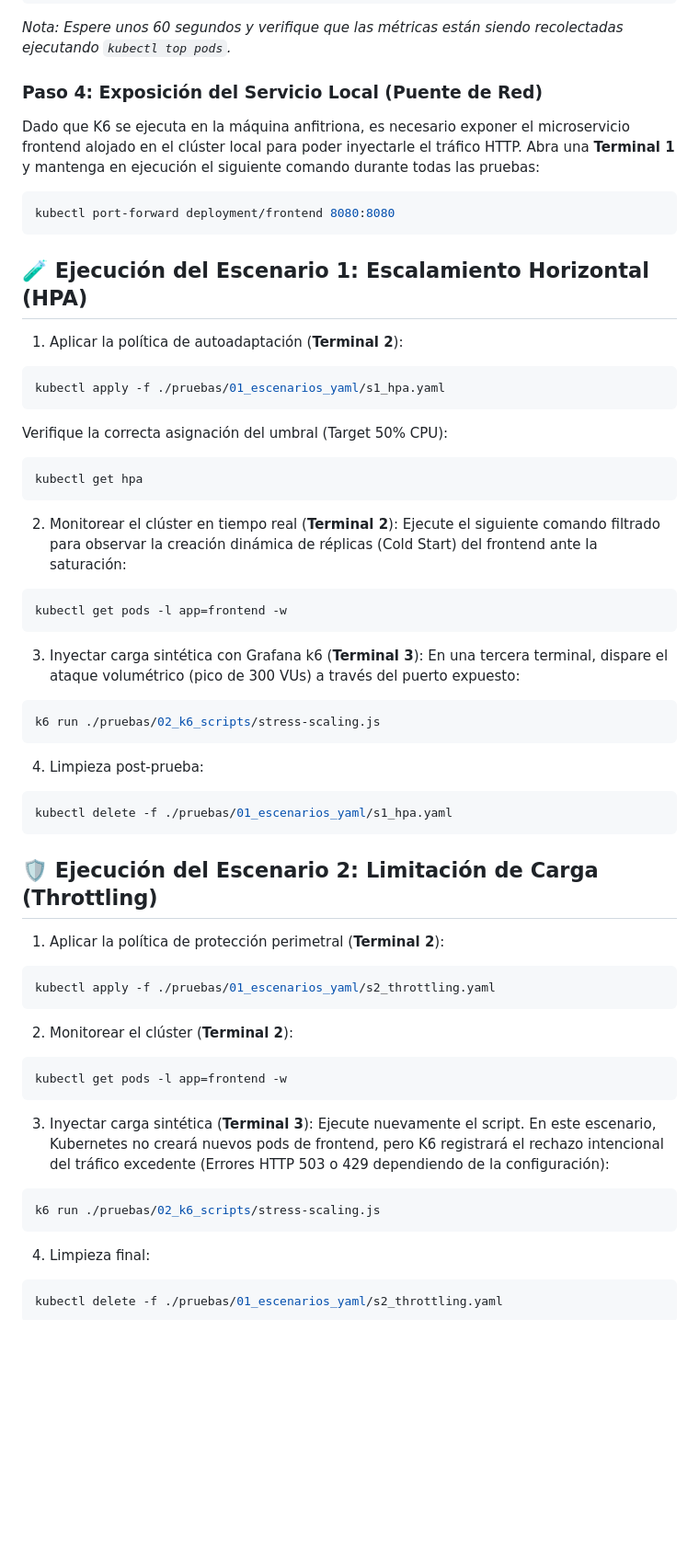
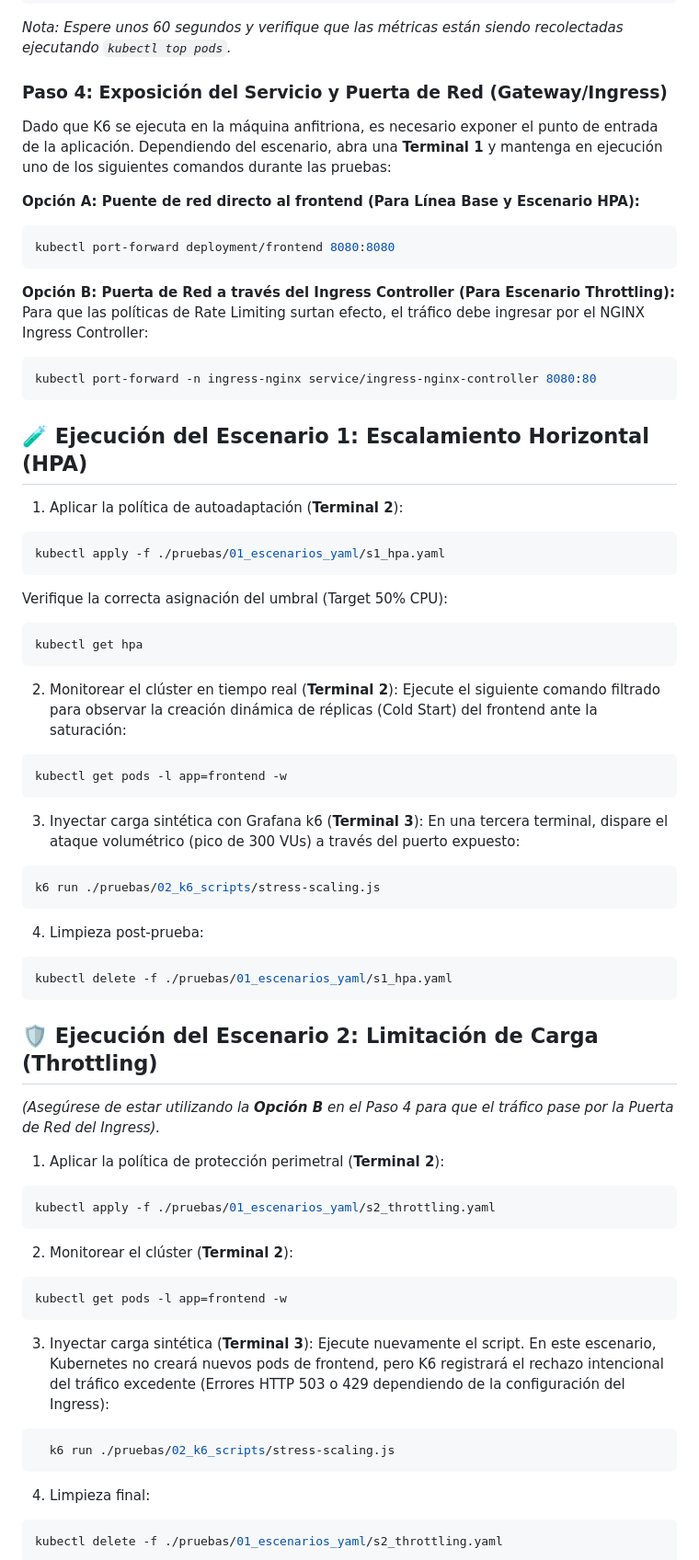
Before and after one commit to tesaut11/tesaut1.1, a Markdown page: README.md, the part around one of its changes. Shown at 92% size. Drawn GitHub-style; blank space fills up the shorter version.

````diff
--- a/README.md
+++ b/README.md
@@ -68,12 +66,19 @@ kubectl patch deployment metrics-server -n kube-system --type 'json' -p '[{"op":
 
 *Nota: Espere unos 60 segundos y verifique que las métricas están siendo recolectadas ejecutando `kubectl top pods`.*
 
-### Paso 4: Exposición del Servicio Local (Puente de Red)
+### Paso 4: Exposición del Servicio y Puerta de Red (Gateway/Ingress)
 
-Dado que K6 se ejecuta en la máquina anfitriona, es necesario exponer el microservicio frontend alojado en el clúster local para poder inyectarle el tráfico HTTP. Abra una **Terminal 1** y mantenga en ejecución el siguiente comando durante todas las pruebas:
+Dado que K6 se ejecuta en la máquina anfitriona, es necesario exponer el punto de entrada de la aplicación. Dependiendo del escenario, abra una **Terminal 1** y mantenga en ejecución uno de los siguientes comandos durante las pruebas:
 
+**Opción A: Puente de red directo al frontend (Para Línea Base y Escenario HPA):**
 ```bash
 kubectl port-forward deployment/frontend 8080:8080
+```
+
+**Opción B: Puerta de Red a través del Ingress Controller (Para Escenario Throttling):**
+Para que las políticas de Rate Limiting surtan efecto, el tráfico debe ingresar por el NGINX Ingress Controller:
+```bash
+kubectl port-forward -n ingress-nginx service/ingress-nginx-controller 8080:80
 ```
 
 ## 🧪 Ejecución del Escenario 1: Escalamiento Horizontal (HPA)
@@ -91,14 +96,14 @@ kubectl get hpa
 ```
 
 2. Monitorear el clúster en tiempo real (**Terminal 2**):
-Ejecute el siguiente comando filtrado para observar la creación dinámica de réplicas (Cold Start) del frontend ante la saturación:
+   Ejecute el siguiente comando filtrado para observar la creación dinámica de réplicas (Cold Start) del frontend ante la saturación:
 
 ```bash
 kubectl get pods -l app=frontend -w
 ```
 
 3. Inyectar carga sintética con Grafana k6 (**Terminal 3**):
-En una tercera terminal, dispare el ataque volumétrico (pico de 300 VUs) a través del puerto expuesto:
+   En una tercera terminal, dispare el ataque volumétrico (pico de 300 VUs) a través del puerto expuesto:
 
 ```bash
 k6 run ./pruebas/02_k6_scripts/stress-scaling.js
@@ -111,6 +116,8 @@ kubectl delete -f ./pruebas/01_escenarios_yaml/s1_hpa.yaml
 ```
 
 ## 🛡️ Ejecución del Escenario 2: Limitación de Carga (Throttling)
+
+*(Asegúrese de estar utilizando la **Opción B** en el Paso 4 para que el tráfico pase por la Puerta de Red del Ingress).*
 
 1. Aplicar la política de protección perimetral (**Terminal 2**):
 
@@ -125,10 +132,10 @@ kubectl get pods -l app=frontend -w
 ```
 
 3. Inyectar carga sintética (**Terminal 3**):
-Ejecute nuevamente el script. En este escenario, Kubernetes no creará nuevos pods de frontend, pero K6 registrará el rechazo intencional del tráfico excedente (Errores HTTP 503 o 429 dependiendo de la configuración):
+   Ejecute nuevamente el script. En este escenario, Kubernetes no creará nuevos pods de frontend, pero K6 registrará el rechazo intencional del tráfico excedente (Errores HTTP 503 o 429 dependiendo de la configuración del Ingress):
 
 ```bash
-k6 run ./pruebas/02_k6_scripts/stress-scaling.js
+  k6 run ./pruebas/02_k6_scripts/stress-scaling.js
 ```
 
 4. Limpieza final:
````
Also changed, not shown: other parts of README.md (+14 -16 lines).
